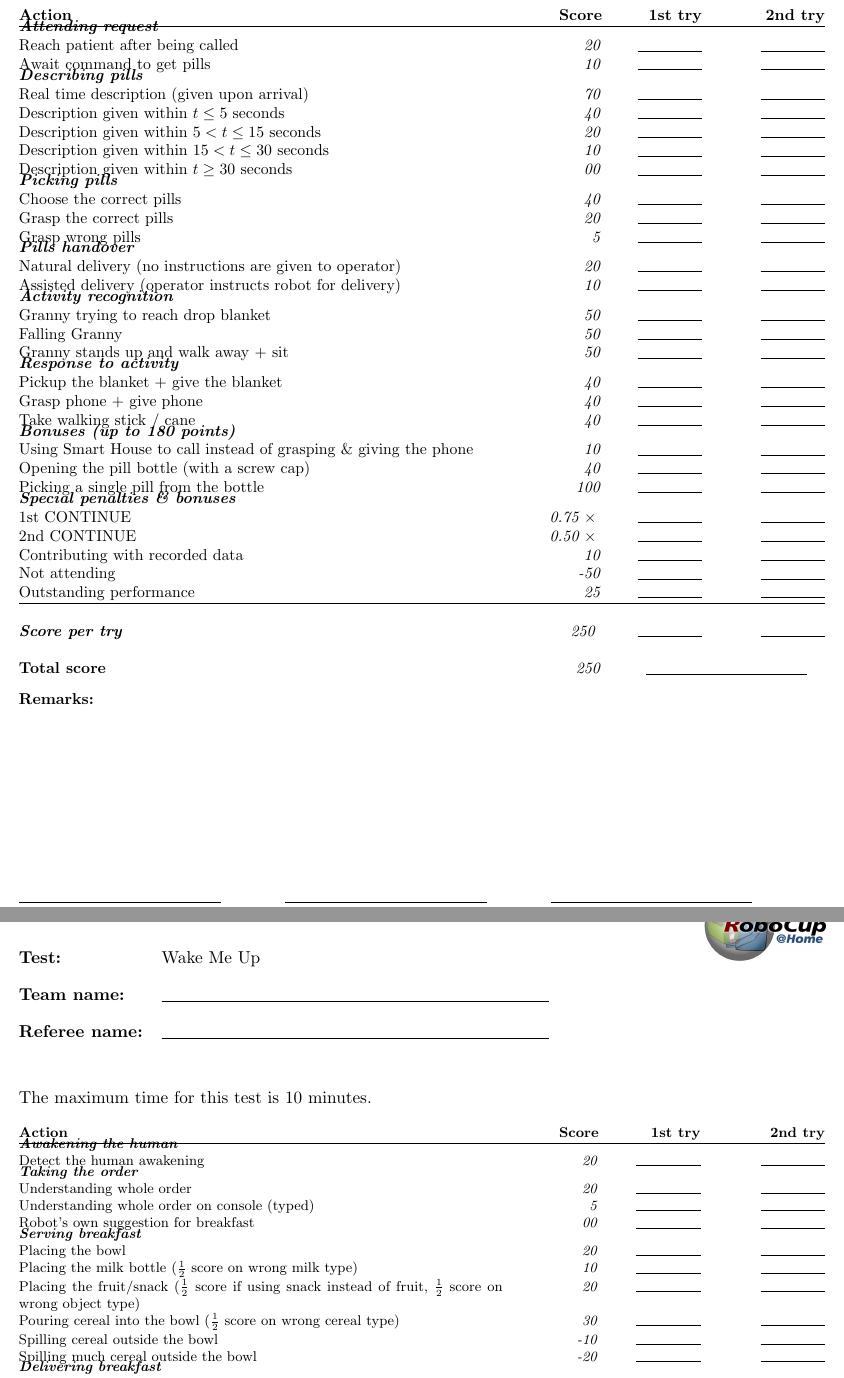
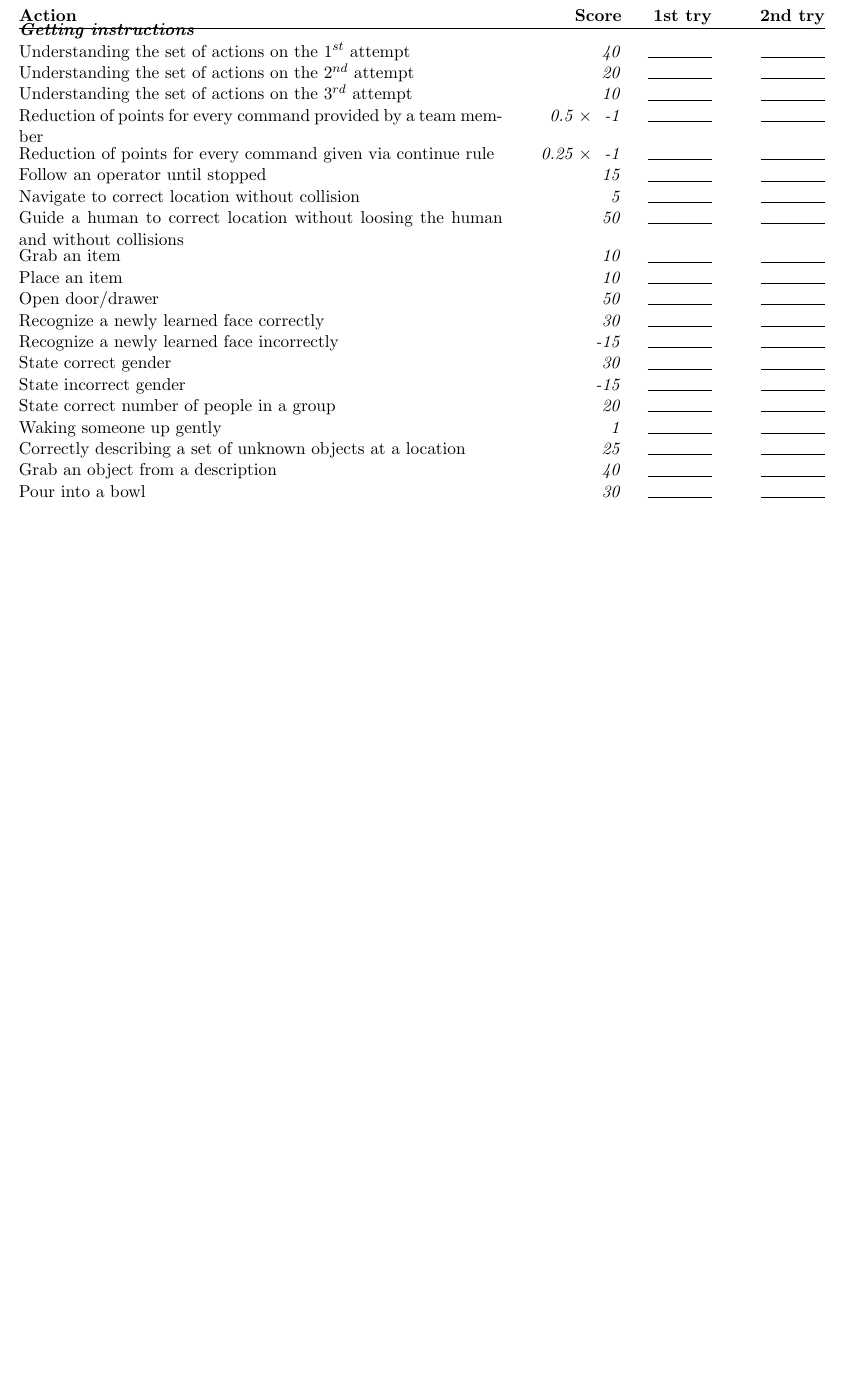
Before and after one commit to RoboCupAtHome/RuleBook, a LaTeX book (score_sheets.tex): two parts of pages 11 and 12 of 14 before the commit and part of page 12 of 14 after it, the two joined at a grey line, cut so that both start at the same text, the shorter picture padded with empty space. Compiled offline with pdfLaTeX.

Commit message:
Replace WakeMeUp and RoboNurse with EEGPSR on scoresheets

```diff
--- a/score_sheets.tex
+++ b/score_sheets.tex
@@ -157,8 +156,4 @@
-\end{scoresheet}
-
-\renewcommand{\currentTest}{Wake Me Up}
-\begin{scoresheet}
-\input{scoresheets/WakeMeUp.tex}
+\input{scoresheets/EEGPSR.tex}
 \end{scoresheet}
 
 \renewcommand{\currentTest}{Final Demonstration -- Jury Evaluation}
```
Also changed, not shown: score_sheets.tex (3 more changed lines).
